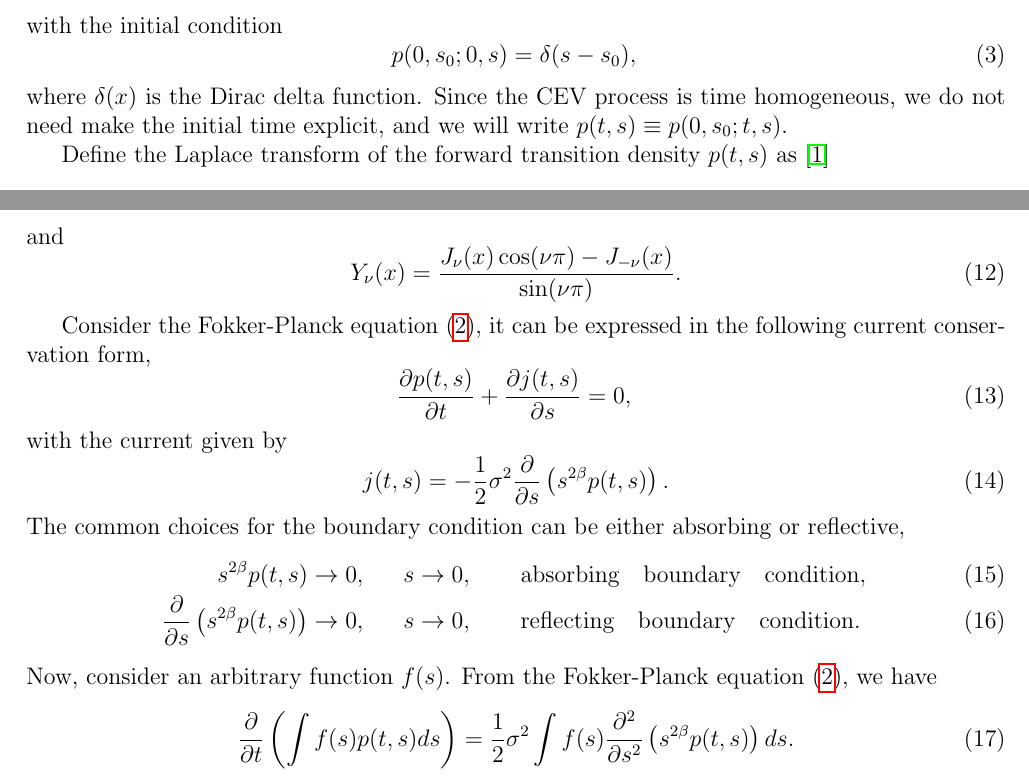
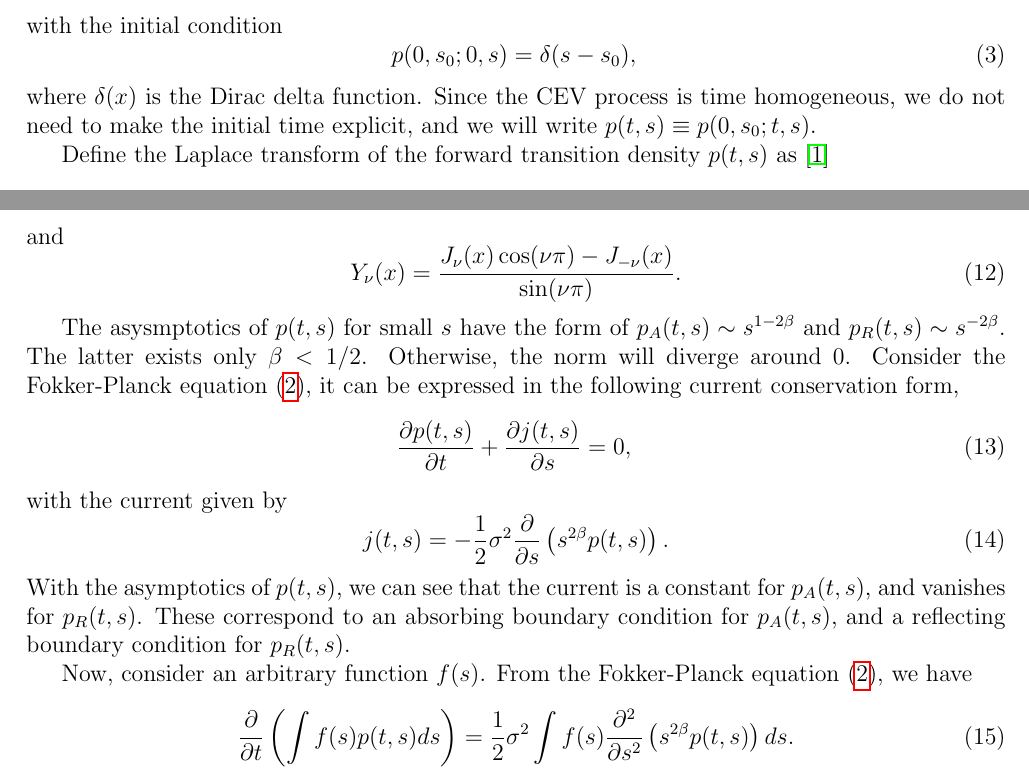
Before and after one commit to si-wu-physics/Notes, a LaTeX document (CEV/CEV.tex): two parts of pages 1 and 2 of 11, joined at a grey line, cut so that both start at the same text. Compiled offline with pdfLaTeX.

Commit message:
Add files via upload

```diff
--- a/CEV/CEV.tex
+++ b/CEV/CEV.tex
@@ -29,7 +29,7 @@
     \label{initial}
   \end{equation}
   where $\delta(x)$ is the Dirac delta function. Since the CEV process is time homogeneous, we do not need
-  make the initial time explicit, and we will write $p(t,s)\equiv p(0,s_0;t,s)$.
+  to make the initial time explicit, and we will write $p(t,s)\equiv p(0,s_0;t,s)$.
 
   Define the Laplace transform of the forward transition density $p(t,s)$ as \cite{Lesniewski}
   \begin{equation}
@@ -84,6 +84,8 @@
     Y_{\nu}(x)=\frac{J_{\nu}(x)\cos(\nu\pi)-J_{-\nu}(x)}{\sin(\nu\pi)}.
   \end{equation}
 
+  The asysmptotics of $p(t,s)$ for small $s$ have the form of $p_A(t,s)\sim s^{1-2\beta}$ and $p_R(t,s)\sim s^{-2\beta}$.
+  The latter exists only $\beta < 1/2$. Otherwise, the norm will diverge around 0.
   Consider the Fokker-Planck equation (\ref{FP}), it can be expressed in the following current conservation form,
   \begin{equation}
     \frac{\partial p(t,s)}{\partial t} + \frac{\partial j(t,s)}{\partial s} = 0,
@@ -92,13 +94,9 @@
   \begin{equation}
     j(t,s) = -\frac{1}{2}\sigma^2\frac{\partial }{\partial s}\left(s^{2\beta}p(t,s)\right).
   \end{equation}
-  The common choices for the boundary condition can be either absorbing or reflective,
-  \begin{eqnarray}
-    s^{2\beta}p(t,s) \rightarrow 0,
-        && s\rightarrow 0,\quad\quad {\rm absorbing\quad boundary \quad condition}, \\
-    \frac{\partial}{\partial s}\left(s^{2\beta}p(t,s)\right) \rightarrow 0,
-        && s\rightarrow 0,\quad\quad {\rm reflecting \quad boundary \quad condition}.
-  \end{eqnarray}
+  With the asymptotics of $p(t,s)$, we can see that the current is a constant for $p_A(t,s)$, and vanishes for $p_R(t,s)$.
+  These correspond to an absorbing boundary condition for $p_A(t,s)$, and a reflecting boundary condition for $p_R(t,s)$.
+
   Now, consider an arbitrary function $f(s)$. From the Fokker-Planck equation (\ref{FP}), we
   have
   \begin{equation}
```
Also changed, not shown: CEV/CEV.pdf.
